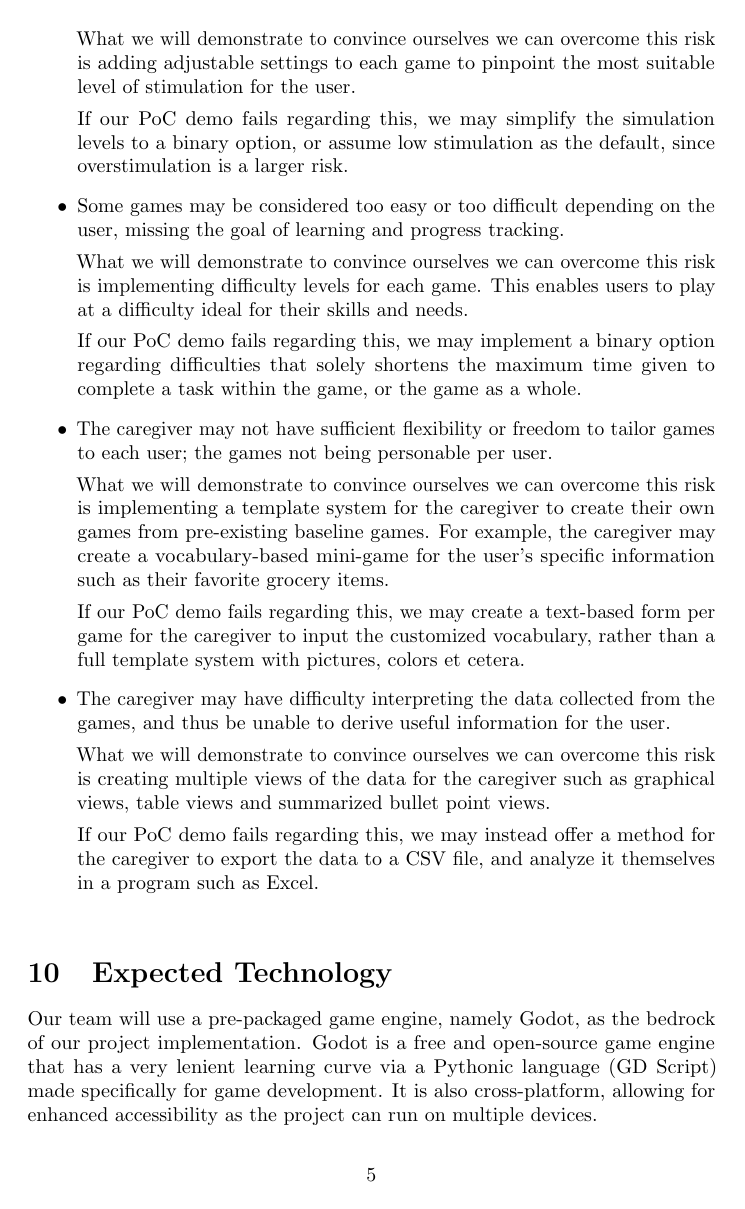
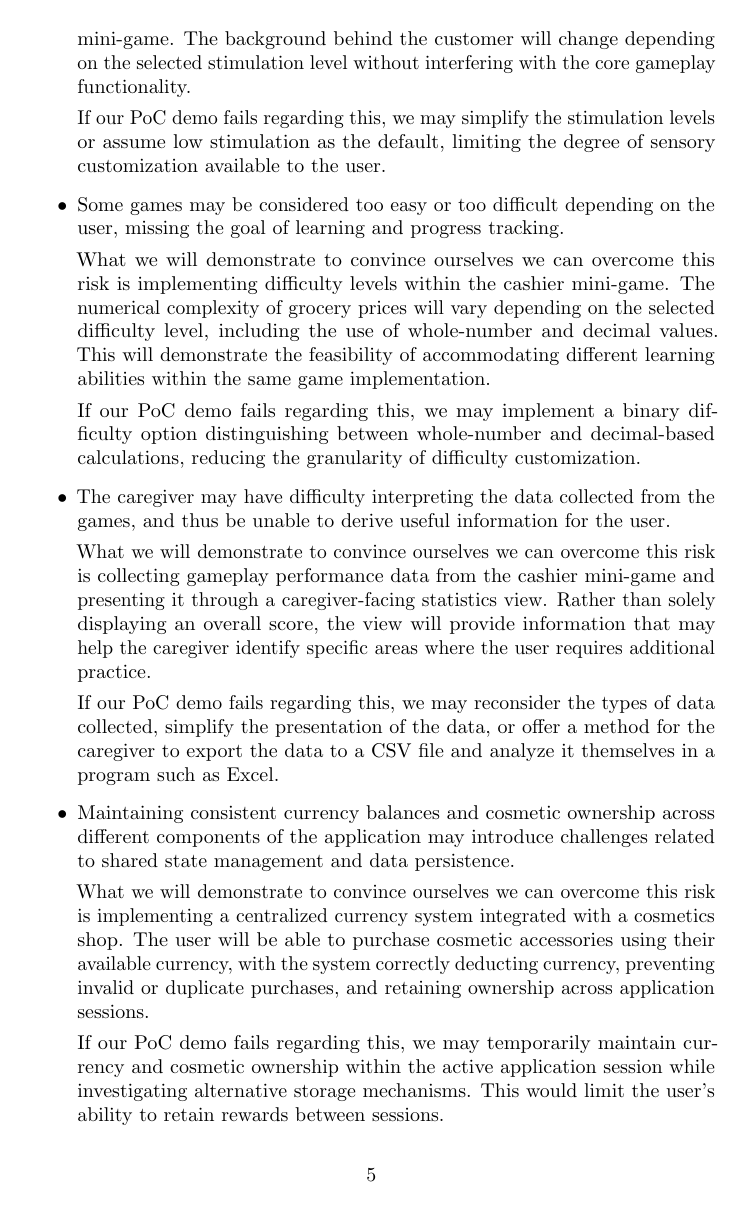
Before and after one commit to meena-alomran/game-n-grow, a LaTeX document (docs/DevelopmentPlan/DevelopmentPlan.tex): page 5 of 12. Compiled offline with pdfLaTeX; a LaTeX package or settings file that is missing is left out.

Commit message:
Update development plan for PoC demo

```diff
--- a/docs/DevelopmentPlan/DevelopmentPlan.tex
+++ b/docs/DevelopmentPlan/DevelopmentPlan.tex
@@ -159 +161,2 @@ will continue to be populated.
 
+  What we will demonstrate to convince ourselves we can overcome this risk is implementing adjustable visual stimulation settings within the cashier mini-game. The background behind the customer will change depending on the selected stimulation level without interfering with the core gameplay functionality.
@@ -161,26 +163,20 @@ will continue to be populated.
 
-  If our PoC demo fails regarding this, we may work around this risk by supplanting the 3D ideas with 2.5D rendering instead, replicating games such as Overcooked.
-
-  \item Users may find some games to be overly stimulating, or not stimulating enough; for example, the noise level in a grocery shopping mini-game.
-
-  What we will demonstrate to convince ourselves we can overcome this risk is adding adjustable settings to each game to pinpoint the most suitable level of stimulation for the user.
-
-  If our PoC demo fails regarding this, we may simplify the simulation levels to a binary option, or assume low stimulation as the default, since overstimulation is a larger risk.
+  If our PoC demo fails regarding this, we may simplify the stimulation levels or assume low stimulation as the default, limiting the degree of sensory customization available to the user.
 
   \item Some games may be considered too easy or too difficult depending on the user, missing the goal of learning and progress tracking.
 
-  What we will demonstrate to convince ourselves we can overcome this risk is implementing difficulty levels for each game. This enables users to play at a difficulty ideal for their skills and needs.
+  What we will demonstrate to convince ourselves we can overcome this risk is implementing difficulty levels within the cashier mini-game. The numerical complexity of grocery prices will vary depending on the selected difficulty level, including the use of whole-number and decimal values. This will demonstrate the feasibility of accommodating different learning abilities within the same game implementation.
 
-  If our PoC demo fails regarding this, we may implement a binary option regarding difficulties that solely shortens the maximum time given to complete a task within the game, or the game as a whole.
-
-  \item The caregiver may not have sufficient flexibility or freedom to tailor games to each user; the games not being personable per user.
-
-  What we will demonstrate to convince ourselves we can overcome this risk is implementing a template system for the caregiver to create their own games from pre-existing baseline games. For example, the caregiver may create a vocabulary-based mini-game for the user's specific information such as their favorite grocery items.
-
-  If our PoC demo fails regarding this, we may create a text-based form per game for the caregiver to input the customized vocabulary, rather than a full template system with pictures, colors et cetera.
+  If our PoC demo fails regarding this, we may implement a binary difficulty option distinguishing between whole-number and decimal-based calculations, reducing the granularity of difficulty customization.
 
   \item The caregiver may have difficulty interpreting the data collected from the games, and thus be unable to derive useful information for the user.
 
-  What we will demonstrate to convince ourselves we can overcome this risk is creating multiple views of the data for the caregiver such as graphical views, table views and summarized bullet point views.
+  What we will demonstrate to convince ourselves we can overcome this risk is collecting gameplay performance data from the cashier mini-game and presenting it through a caregiver-facing statistics view. Rather than solely displaying an overall score, the view will provide information that may help the caregiver identify specific areas where the user requires additional practice.
 
-  If our PoC demo fails regarding this, we may instead offer a method for the caregiver to export the data to a CSV file, and analyze it themselves in a program such as Excel.
+  If our PoC demo fails regarding this, we may reconsider the types of data collected, simplify the presentation of the data, or offer a method for the caregiver to export the data to a CSV file and analyze it themselves in a program such as Excel.
+
+  \item Maintaining consistent currency balances and cosmetic ownership across different components of the application may introduce challenges related to shared state management and data persistence.
+
+  What we will demonstrate to convince ourselves we can overcome this risk is implementing a centralized currency system integrated with a cosmetics shop. The user will be able to purchase cosmetic accessories using their available currency, with the system correctly deducting currency, preventing invalid or duplicate purchases, and retaining ownership across application sessions.
+
+  If our PoC demo fails regarding this, we may temporarily maintain currency and cosmetic ownership within the active application session while investigating alternative storage mechanisms. This would limit the user's ability to retain rewards between sessions.
```
Also changed, not shown: docs/DevelopmentPlan/DevelopmentPlan.tex (13 more changed lines).
